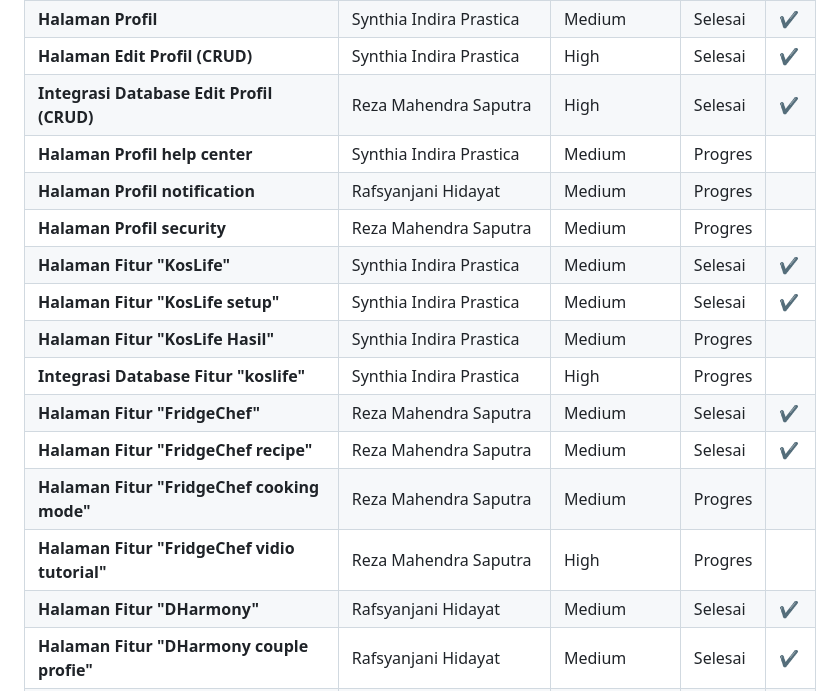
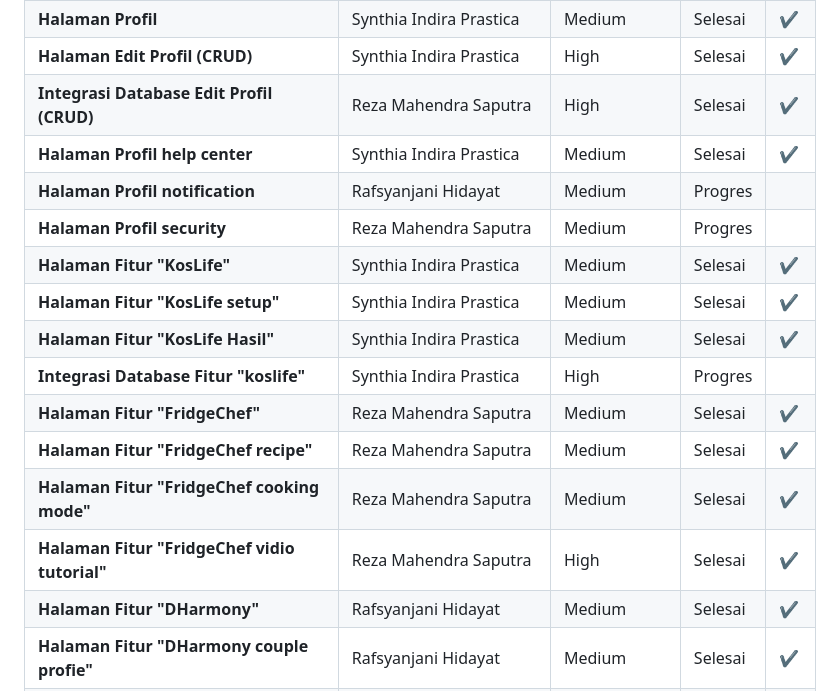
Before and after one commit to RezaMahendras/mealfatigue_app, a Markdown page: README.md, the part around the change. Rendered like a GitHub page.

Commit message:
Update status of help center and FridgeChef features

```diff
--- a/README.md
+++ b/README.md
@@ -54,17 +54,17 @@ https://www.figma.com/design/GcLaYqswrPEkOACGRwNUzP/Untitled?node-id=0-1&t=Z23PH
 | **Halaman Profil** |  Synthia Indira Prastica | Medium | Selesai | ✔ |
 | **Halaman Edit Profil (CRUD)** | Synthia Indira Prastica | High | Selesai | ✔ |
 | **Integrasi Database Edit Profil (CRUD)** | Reza Mahendra Saputra | High | Selesai | ✔ |
-| **Halaman Profil help center** |  Synthia Indira Prastica | Medium | Progres | |
+| **Halaman Profil help center** |  Synthia Indira Prastica | Medium | Selesai | ✔ |
 | **Halaman Profil notification** |  Rafsyanjani Hidayat | Medium | Progres | |
 | **Halaman Profil security** |  Reza Mahendra Saputra | Medium | Progres | |
 | **Halaman Fitur "KosLife"** |  Synthia Indira Prastica | Medium | Selesai | ✔ |
 | **Halaman Fitur "KosLife setup"** |  Synthia Indira Prastica | Medium | Selesai | ✔ |
-| **Halaman Fitur "KosLife Hasil"** |  Synthia Indira Prastica | Medium | Progres | |
+| **Halaman Fitur "KosLife Hasil"** |  Synthia Indira Prastica | Medium | Selesai | ✔ |
 | **Integrasi Database Fitur "koslife"** | Synthia Indira Prastica | High | Progres | |
 | **Halaman Fitur "FridgeChef"** | Reza Mahendra Saputra | Medium | Selesai | ✔ |
 | **Halaman Fitur "FridgeChef recipe"** | Reza Mahendra Saputra | Medium | Selesai | ✔ |
-| **Halaman Fitur "FridgeChef cooking mode"** | Reza Mahendra Saputra | Medium | Progres | |
-| **Halaman Fitur "FridgeChef vidio tutorial"** | Reza Mahendra Saputra | High | Progres | |
+| **Halaman Fitur "FridgeChef cooking mode"** | Reza Mahendra Saputra | Medium | Selesai | ✔ |
+| **Halaman Fitur "FridgeChef vidio tutorial"** | Reza Mahendra Saputra | High | Selesai | ✔ |
 | **Halaman Fitur "DHarmony"** | Rafsyanjani Hidayat | Medium | Selesai | ✔ |
 | **Halaman Fitur "DHarmony couple profie"** | Rafsyanjani Hidayat | Medium | Selesai | ✔ |
 | **Halaman Fitur "DHarmony couple profie CRUD"** | Rafsyanjani Hidayat | Medium | Selesai | ✔ |
```
